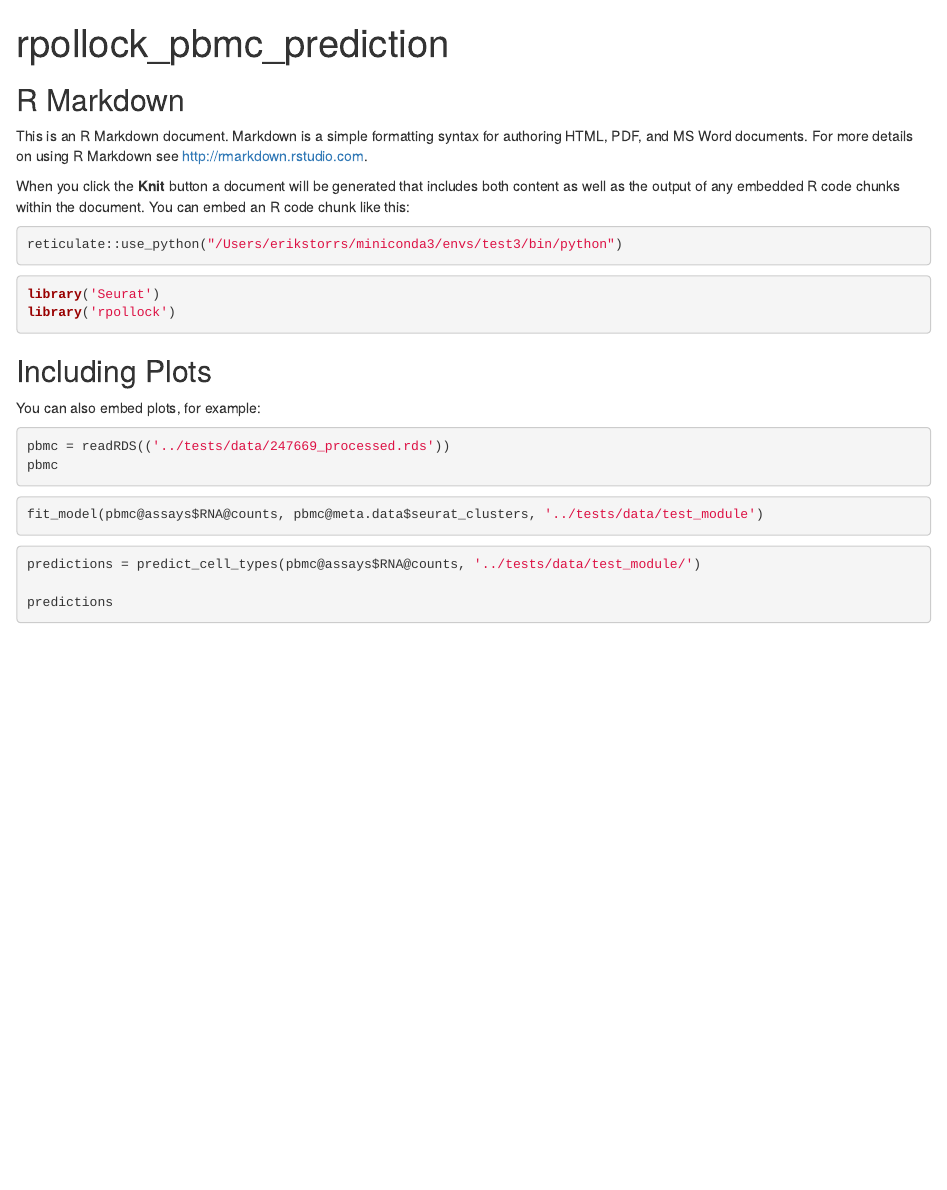
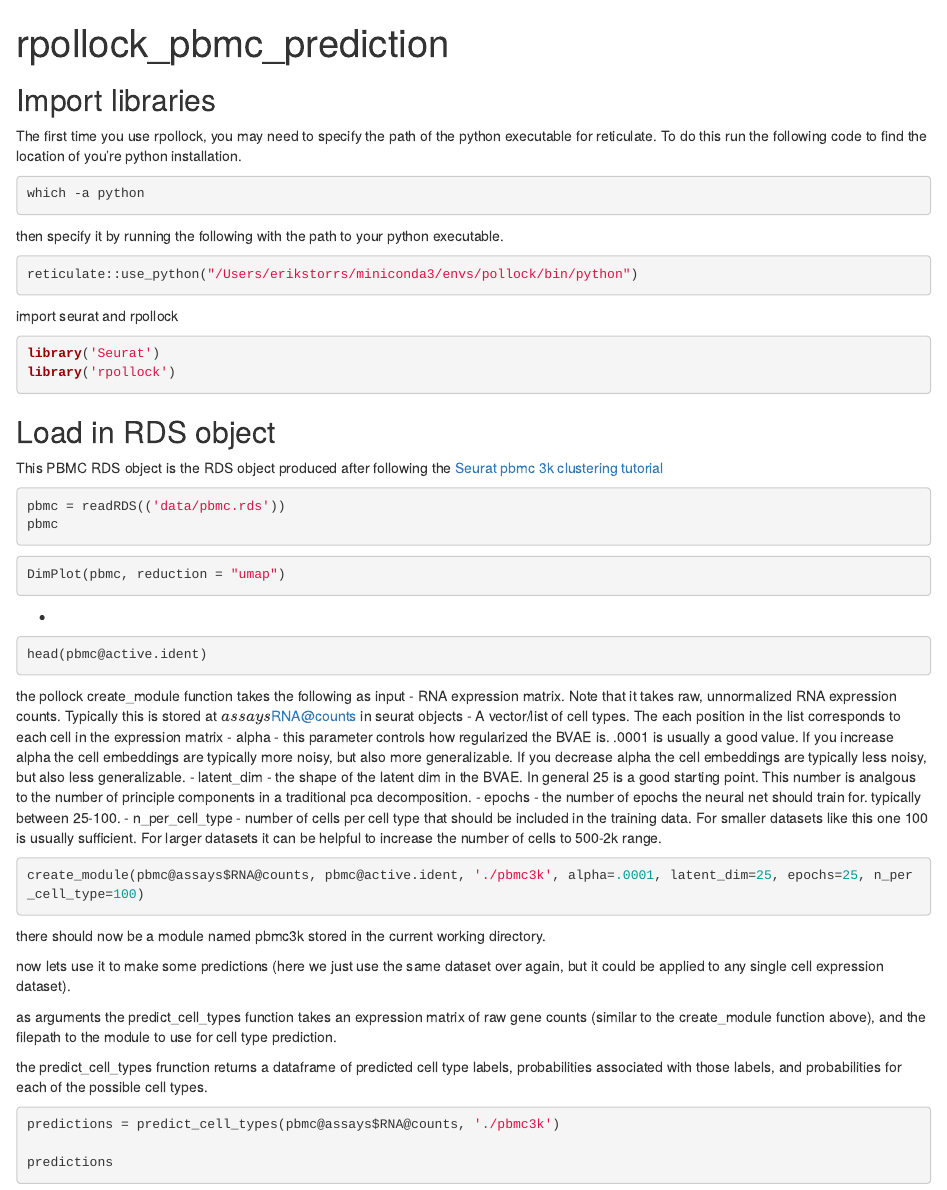
Before and after one commit to ding-lab/pollock, an R Markdown document (examples/rpollock_pbmc_prediction.Rmd): the page in a window 1100 px wide, from its top. Rendered offline with R 4.5, knitr and Pandoc, with nearby package versions; the code chunks are not run, so their results and figures are left out.

````diff
--- a/examples/rpollock_pbmc_prediction.Rmd
+++ b/examples/rpollock_pbmc_prediction.Rmd
@@ -7,37 +7,73 @@
 knitr::opts_chunk$set(echo = TRUE)
 ```
 
-## R Markdown
+## Import libraries
 
-This is an R Markdown document. Markdown is a simple formatting syntax for authoring HTML, PDF, and MS Word documents. For more details on using R Markdown see <http://rmarkdown.rstudio.com>.
+The first time you use rpollock, you may need to specify the path of the python executable for reticulate. To do this run the following code to find the location of you're python installation.
 
-When you click the **Knit** button a document will be generated that includes both content as well as the output of any embedded R code chunks within the document. You can embed an R code chunk like this:
+```{bash}
+which -a python
+```
+
+then specify it by running the following with the path to your python executable.
 
 ```{r}
-reticulate::use_python("/Users/erikstorrs/miniconda3/envs/test3/bin/python")
+reticulate::use_python("/Users/erikstorrs/miniconda3/envs/pollock/bin/python")
 ```
 
 
+import seurat and rpollock
 
 ```{r}
 library('Seurat')
 library('rpollock')
 ```
 
-## Including Plots
-
-You can also embed plots, for example:
+## Load in RDS object
+This PBMC RDS object is the RDS object produced after following the [Seurat pbmc 3k clustering tutorial](https://satijalab.org/seurat/v3.1/pbmc3k_tutorial.html)
 
 ```{r}
-pbmc = readRDS(('../tests/data/247669_processed.rds'))
+pbmc = readRDS(('data/pbmc.rds'))
 pbmc
 ```
+
+
 ```{r}
-fit_model(pbmc@assays$RNA@counts, pbmc@meta.data$seurat_clusters, '../tests/data/test_module')
+DimPlot(pbmc, reduction = "umap")
 ```
 
+
+  -
 ```{r}
-predictions = predict_cell_types(pbmc@assays$RNA@counts, '../tests/data/test_module/')
+head(pbmc@active.ident)
+```
+
+the pollock create_module function takes the following as input
+  - RNA expression matrix. Note that it takes raw, unnormalized RNA expression counts. Typically this is stored at $assays$RNA@counts in seurat objects
+  - A vector/list of cell types. The each position in the list corresponds to each cell in the expression matrix
+  - alpha
+    - this parameter controls how regularized the BVAE is. .0001 is usually a good value. If you increase alpha the cell embeddings are typically more noisy, but also more generalizable. If you decrease alpha the cell embeddings are typically less noisy, but also less generalizable.
+  - latent_dim
+    - the shape of the latent dim in the BVAE. In general 25 is a good starting point. This number is analgous to the number of principle components in a traditional pca decomposition.
+  - epochs
+    - the number of epochs the neural net should train for. typically between 25-100.
+  - n_per_cell_type
+    - number of cells per cell type that should be included in the training data. For smaller datasets like this one 100 is usually sufficient. For larger datasets it can be helpful to increase the number of cells to 500-2k range.
+
+```{r}
+create_module(pbmc@assays$RNA@counts, pbmc@active.ident, './pbmc3k', alpha=.0001, latent_dim=25, epochs=25, n_per_cell_type=100)
+```
+
+there should now be a module named pbmc3k stored in the current working directory.
+
+now lets use it to make some predictions (here we just use the same dataset over again, but it could be applied to any single cell expression dataset).
+
+as arguments the predict_cell_types function takes an expression matrix of raw gene counts (similar to the create_module function above), and the filepath to the module to use for cell type prediction.
+
+the predict_cell_types frunction returns a dataframe of predicted cell type labels, probabilities associated with those labels, and probabilities for each of the possible cell types.
+
+```{r}
+predictions = predict_cell_types(pbmc@assays$RNA@counts, './pbmc3k')
 
 predictions
 ```
````
Also changed, not shown: 2 other files.
